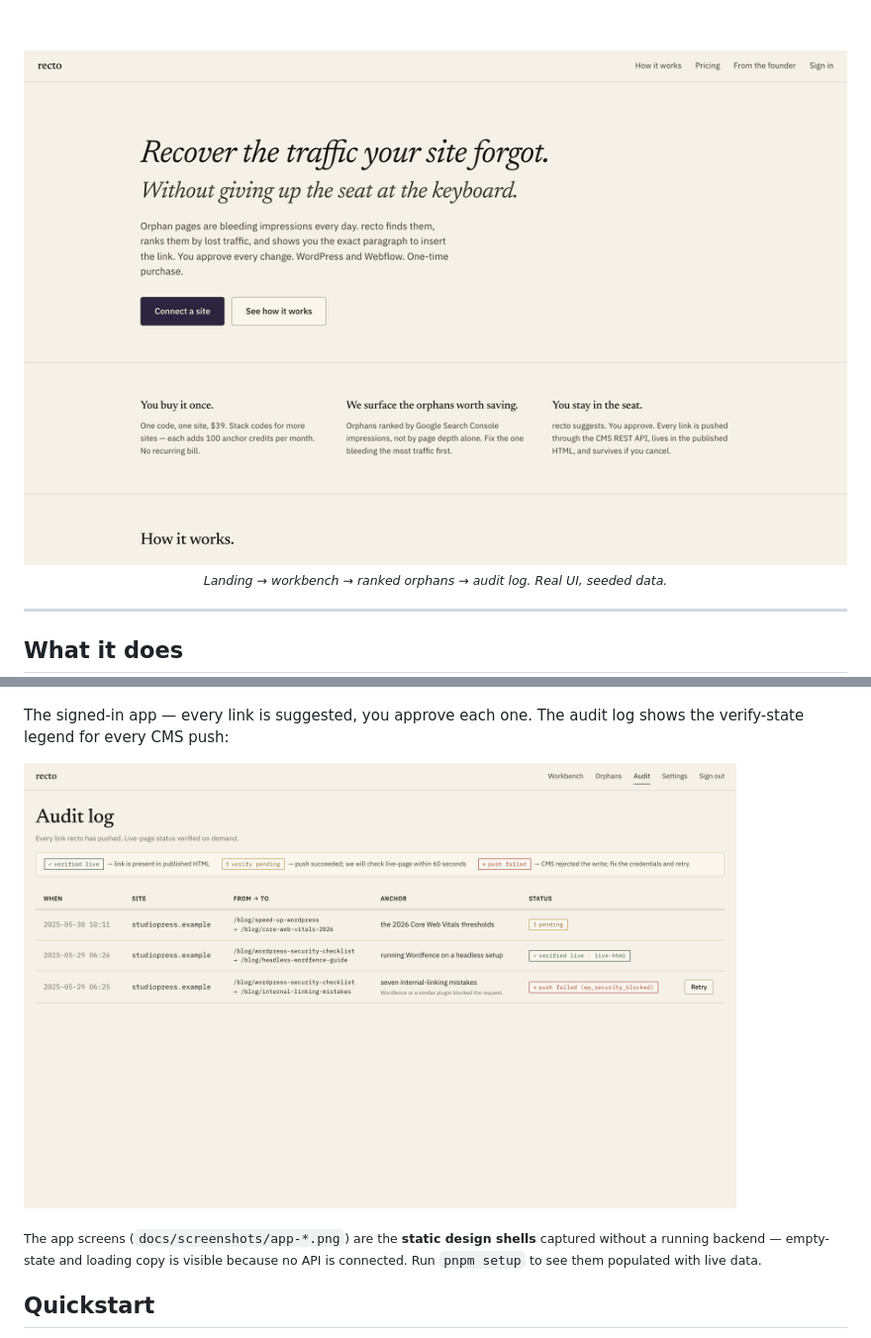
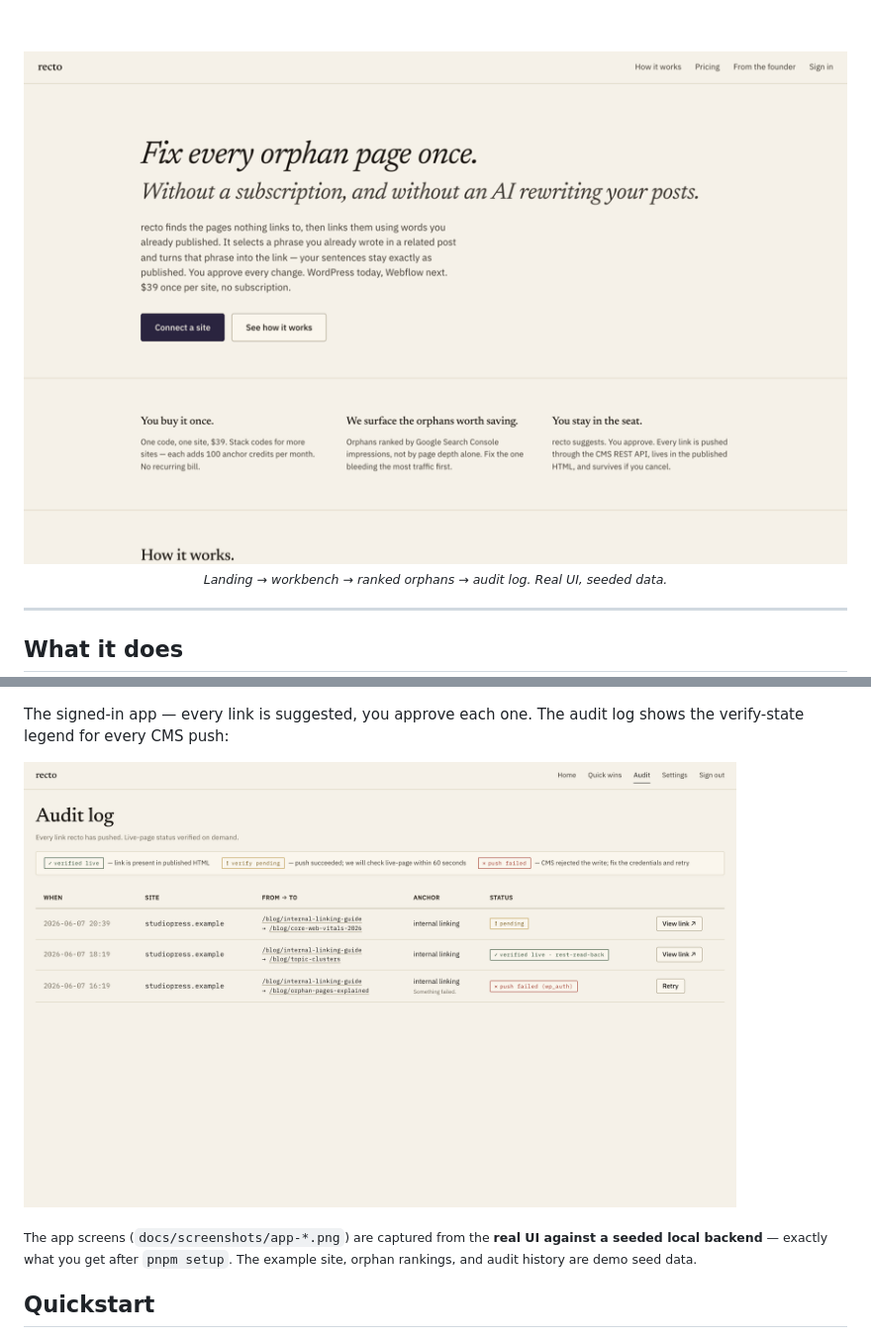
Before and after one commit to eikiyo/recto, a Markdown page: README.md, 2 parts joined by grey strips. Shown at 99% size. GitHub-like rendering; pictures changed too: docs/screenshots/app-audit.png, docs/screenshots/recto-demo-fast.gif.

```diff
--- a/README.md
+++ b/README.md
@@ -102,9 +102,9 @@ shows the verify-state legend for every CMS push:
 
 [<img src="docs/screenshots/app-audit.png" alt="recto audit log with verify-state legend" width="720">](docs/screenshots/app-audit.png)
 
-<sub>The app screens (`docs/screenshots/app-*.png`) are the **static design shells**
-captured without a running backend — empty-state and loading copy is visible
-because no API is connected. Run `pnpm setup` to see them populated with live data.</sub>
+<sub>The app screens (`docs/screenshots/app-*.png`) are captured from the **real UI
+against a seeded local backend** — exactly what you get after `pnpm setup`. The
+example site, orphan rankings, and audit history are demo seed data.</sub>
 
 ## Quickstart
 
```
Also changed, not shown: CHANGELOG.md (+13 -0 lines), docs/screenshots/app-insertion.png, docs/screenshots/app-orphans.png, docs/screenshots/app-workbench.png, docs/screenshots/recto-demo.gif.
